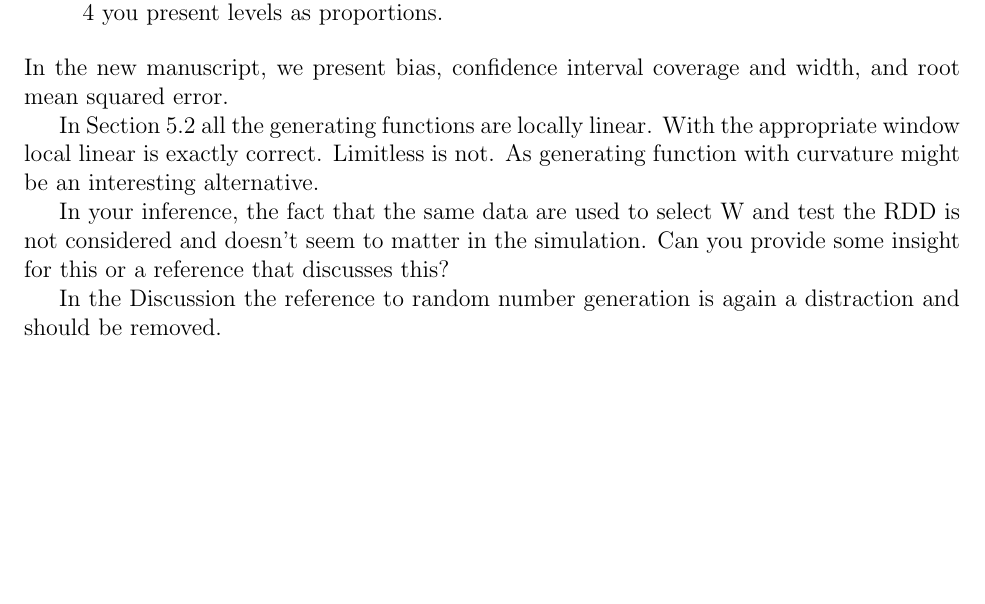
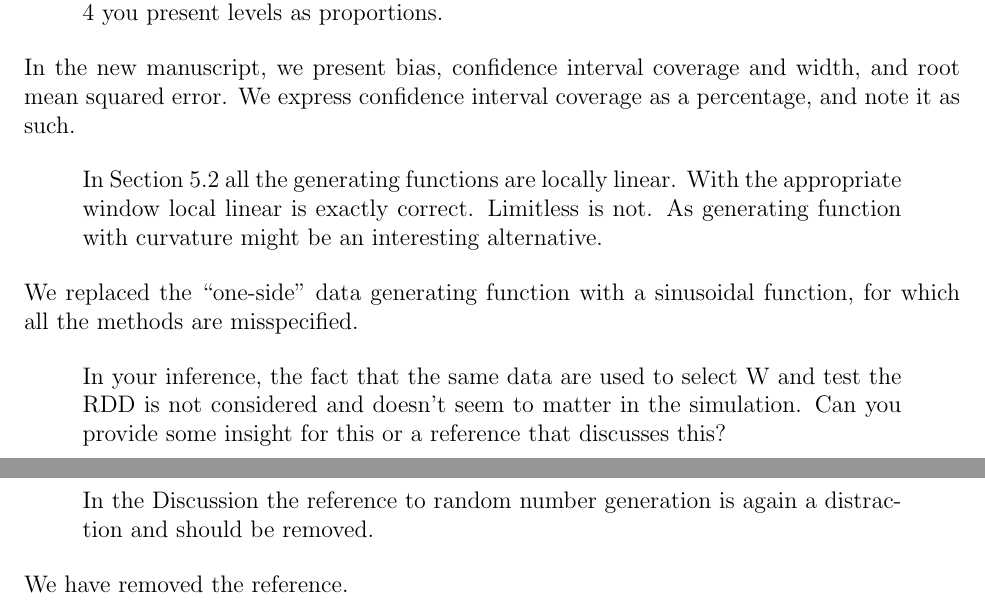
Before and after one commit to adamSales/lrd, a LaTeX document (inst/r1/danResponse.tex): part of page 3 of 3 before the commit and two parts of page 3 of 3 after it, the two joined at a grey line, cut so that both start at the same text, the shorter picture padded with empty space. Compiled offline with pdfLaTeX.

Commit message:
finished responding to Dan?

```diff
--- a/inst/r1/danResponse.tex
+++ b/inst/r1/danResponse.tex
@@ -175,14 +175,21 @@ In Table 3 the values appear to be percentages not proportion. However,
 in Table 4 you present levels as proportions.
 \end{quote}
 In the new manuscript, we present bias, confidence interval coverage
-and width, and root mean squared error.
+and width, and root mean squared error. We express confidence interval
+coverage as a percentage, and note it as such.
 
+\begin{quote}
 In Section 5.2 all the
 generating functions are locally linear. With the appropriate window
 local linear is exactly correct. Limitless is not. As generating
 function with curvature might be an interesting alternative.
+\end{quote}
+We replaced the ``one-side'' data generating function with a
+sinusoidal function, for which all the methods are misspecified.
 
+\begin{quote}
 In your inference, the fact that the same data are used to select W
 and test the RDD is not considered and doesn’t seem to matter in the
 simulation. Can you provide some insight for this or a reference that
 discusses this?
+\end{quote}
@@ -189,5 +199,8 @@ discusses this?
 
+\begin{quote}
 In the Discussion the reference to random number generation is again a
 distraction and should be removed.
+\end{quote}
+We have removed the reference.
 
 \end{document}
```
Also changed, not shown: inst/r1/danResponse.tex (5 more changed lines), 1 other file.
